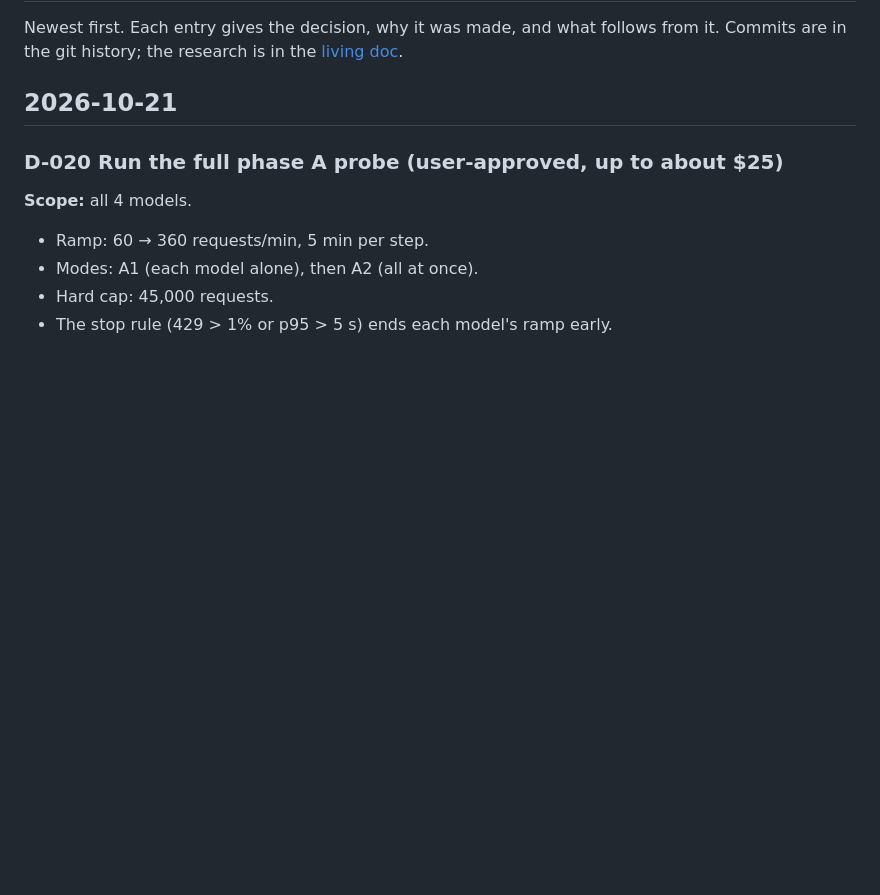
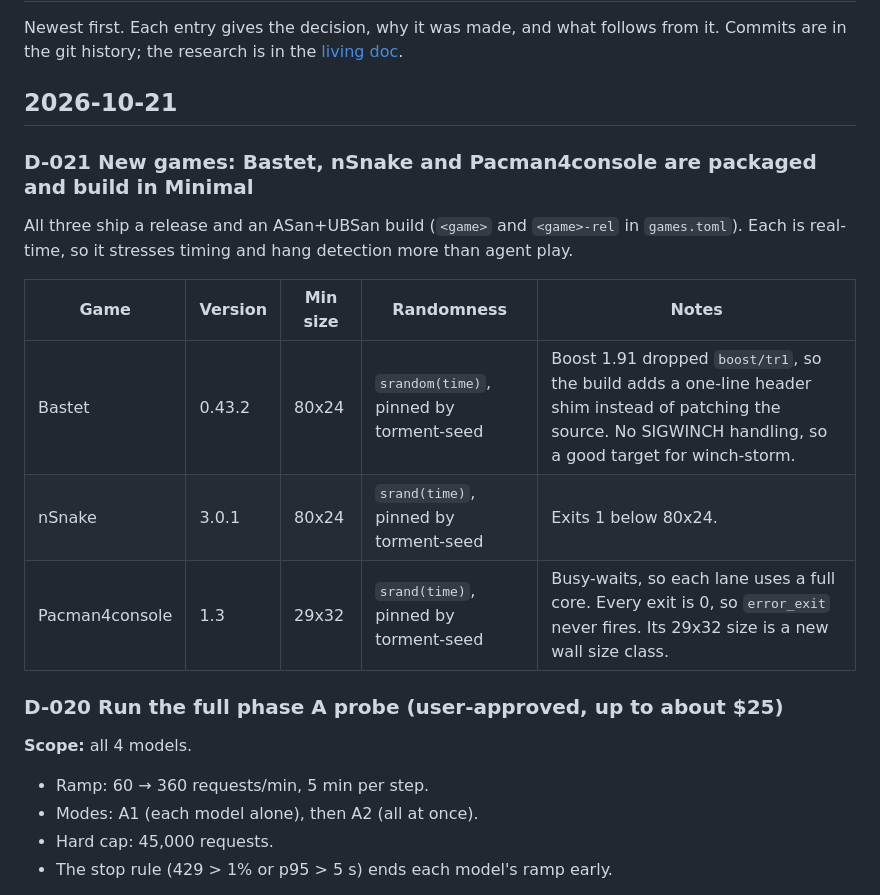
Before and after one commit to noric-labs/nexus, a Markdown page: docs/DECISIONS.md, the part around the change. Rendered like a GitHub page; blank space fills up the shorter version.

Commit message:
Decision D-021: Bastet, nSnake, Pacman4console packaged and building
Co-Authored-By: Claude Opus 5.5 <noreply@anthropic.com>

```diff
--- a/docs/DECISIONS.md
+++ b/docs/DECISIONS.md
@@ -5,6 +5,17 @@ Commits are in the git history; the research is in the
 [living doc](https://claude.ai/code/artifact/b10bce23-195d-4e31-8c3d-0b65f2d6ed4a).
 
 ## 2026-10-21
+
+### D-021 New games: Bastet, nSnake and Pacman4console are packaged and build in Minimal
+All three ship a release and an ASan+UBSan build (`<game>` and `<game>-rel` in
+`games.toml`). Each is real-time, so it stresses timing and hang detection more than
+agent play.
+
+| Game | Version | Min size | Randomness | Notes |
+| --- | --- | --- | --- | --- |
+| Bastet | 0.43.2 | 80x24 | `srandom(time)`, pinned by torment-seed | Boost 1.91 dropped `boost/tr1`, so the build adds a one-line header shim instead of patching the source. No SIGWINCH handling, so a good target for winch-storm. |
+| nSnake | 3.0.1 | 80x24 | `srand(time)`, pinned by torment-seed | Exits 1 below 80x24. |
+| Pacman4console | 1.3 | 29x32 | `srand(time)`, pinned by torment-seed | Busy-waits, so each lane uses a full core. Every exit is 0, so `error_exit` never fires. Its 29x32 size is a new wall size class. |
 
 ### D-020 Run the full phase A probe (user-approved, up to about $25)
 **Scope:** all 4 models.
```
